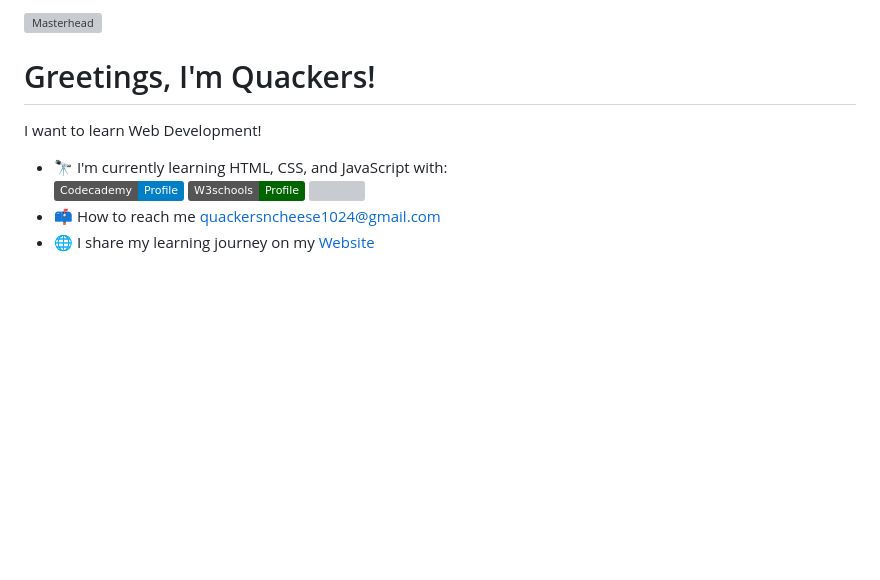
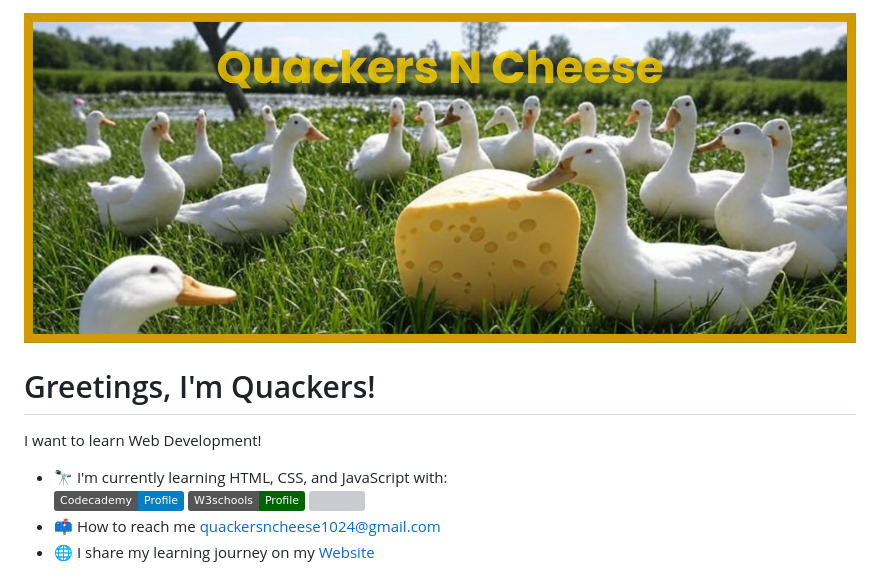
Before and after one commit to QuackersNCheese/QuackersNCheese, a Markdown page: README.md, the part around the change printed below. GitHub-like rendering; pictures changed too: images/QuackersNCheeseBanner.jpg (added); badges without logos; blank space fills up the shorter version; grey boxes are pictures that could not be loaded.

Commit message:
minor fixes to banner

```diff
--- a/README.md
+++ b/README.md
@@ -1,4 +1,4 @@
-[![Masterhead](./images/QuackersNCheeseBanner.png)]()
+[![Masterhead](./images/QuackersNCheeseBanner.jpg)]()
 # Greetings, I'm Quackers!
 I want to learn Web Development!<br>
 - 🔭 I'm currently learning HTML, CSS, and JavaScript with: <br>
```
Also changed, not shown: other parts of README.md (+1 -1 lines), 1 other file.
